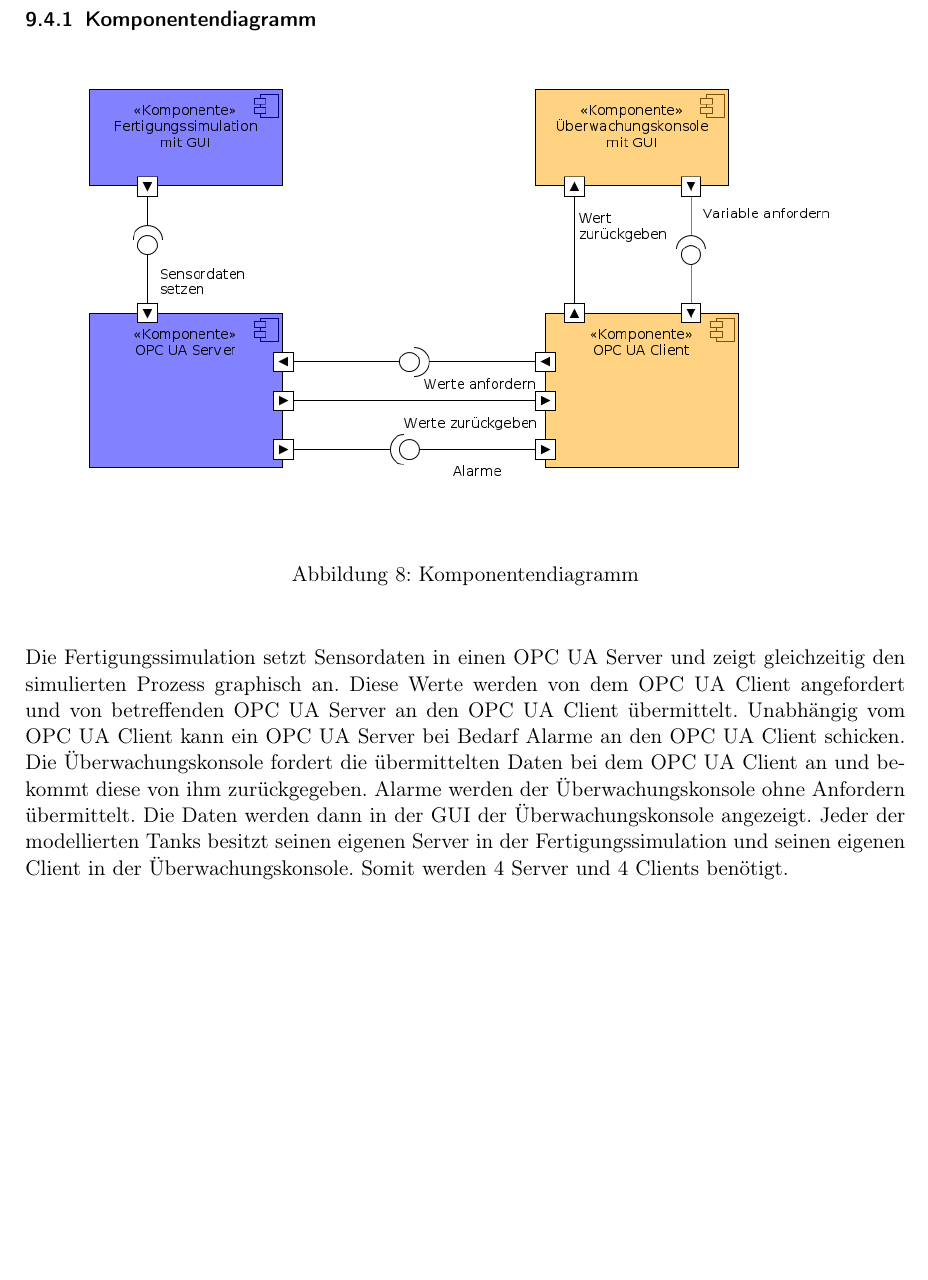
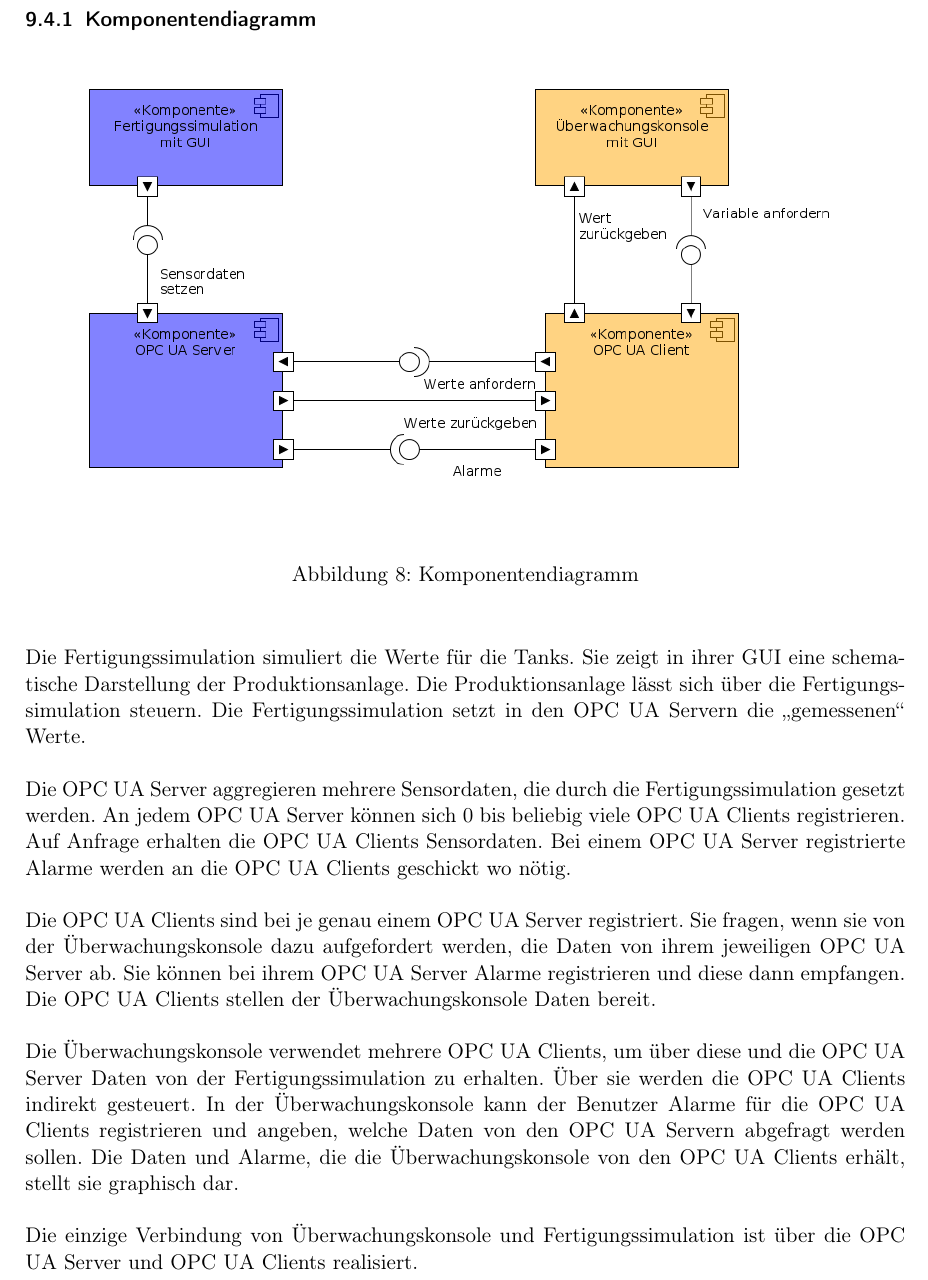
Before and after one commit to ByteHamster/PSE, a LaTeX document (docs/Pflichtenheft.tex): part of page 31 of 38, cut so that both start at the same text, the shorter picture padded with empty space. Compiled offline with pdfLaTeX.

Commit message:
[doc] Update description of component diagram.

```diff
--- a/docs/Pflichtenheft.tex
+++ b/docs/Pflichtenheft.tex
@@ -628,15 +628,24 @@ woraufhin wieder die Standardkonfiguration angezeigt wird.
   \caption{Komponentendiagramm}
 \end{figure}
 
-Die \gls{Fertigungssimulation} setzt \glspl{Sensordatum} in einen \gls{OPC UA Server} und zeigt
-gleichzeitig den simulierten Prozess graphisch an. Diese Werte werden von dem \gls{OPC UA Client} angefordert
-und von betreffenden \gls{OPC UA Server} an den \gls{OPC UA Client} übermittelt. Unabhängig vom \gls{OPC UA Client}
-kann ein \gls{OPC UA Server} bei Bedarf Alarme an den \gls{OPC UA Client} schicken.
-Die \gls{Uberwachungskonsole} fordert die übermittelten Daten bei dem \gls{OPC UA Client} an und bekommt
-diese von ihm zurückgegeben. Alarme werden der \gls{Uberwachungskonsole} ohne Anfordern übermittelt.
-Die Daten werden dann in der \gls{GUI} der \gls{Uberwachungskonsole} angezeigt. Jeder der modellierten Tanks
-besitzt seinen eigenen Server in der \gls{Fertigungssimulation} und seinen eigenen Client in der \gls{Uberwachungskonsole}.
-Somit werden 4 Server und 4 Clients benötigt.
+Die \gls{Fertigungssimulation} simuliert die Werte f\"ur die Tanks. Sie zeigt in ihrer \gls{GUI} eine schematische Darstellung der
+\gls{Produktionsanlage}. Die \gls{Produktionsanlage} l\"asst sich \"uber die \gls{Fertigungssimulation} steuern. Die \gls{Fertigungssimulation} setzt
+in den \glslink{OPC UA Server}{OPC UA Servern} die "`gemessenen"' Werte.
+
+Die \glspl{OPC UA Server} aggregieren mehrere \glspl{Sensordatum}, die durch die \gls{Fertigungssimulation} gesetzt werden. An jedem \gls{OPC UA Server} k\"onnen
+sich 0 bis beliebig viele \glspl{OPC UA Client} registrieren. Auf Anfrage erhalten die \glspl{OPC UA Client} \glspl{Sensordatum}. Bei einem \gls{OPC UA Server} registrierte
+Alarme werden an die \glspl{OPC UA Client} geschickt wo n\"otig.
+
+Die \glspl{OPC UA Client} sind bei je genau einem \gls{OPC UA Server} registriert. Sie fragen, wenn sie von der \gls{Uberwachungskonsole} dazu
+aufgefordert werden, die Daten von ihrem jeweiligen \gls{OPC UA Server} ab. Sie k\"onnen bei ihrem \gls{OPC UA Server} Alarme registrieren und diese
+dann empfangen. Die \glspl{OPC UA Client} stellen der \gls{Uberwachungskonsole} Daten bereit.
+
+Die \gls{Uberwachungskonsole} verwendet mehrere \glspl{OPC UA Client}, um \"uber diese und die \glspl{OPC UA Server} Daten von der
+\gls{Fertigungssimulation} zu erhalten. \"Uber sie werden die \glspl{OPC UA Client} indirekt gesteuert. In der \gls{Uberwachungskonsole} kann der Benutzer Alarme
+f\"ur die \glspl{OPC UA Client} registrieren und angeben, welche Daten von den \glslink{OPC UA Server}{OPC UA Servern} abgefragt werden sollen. Die Daten und Alarme, die
+die \gls{Uberwachungskonsole} von den \glspl{OPC UA Client} erh\"alt, stellt sie graphisch dar.
+
+Die einzige Verbindung von \gls{Uberwachungskonsole} und \gls{Fertigungssimulation} ist \"uber die \glspl{OPC UA Server} und \glspl{OPC UA Client} realisiert.
 
 \section{Nutzerinterface-Skizzen}
 \subsection{Fertigungssimulation}
```
